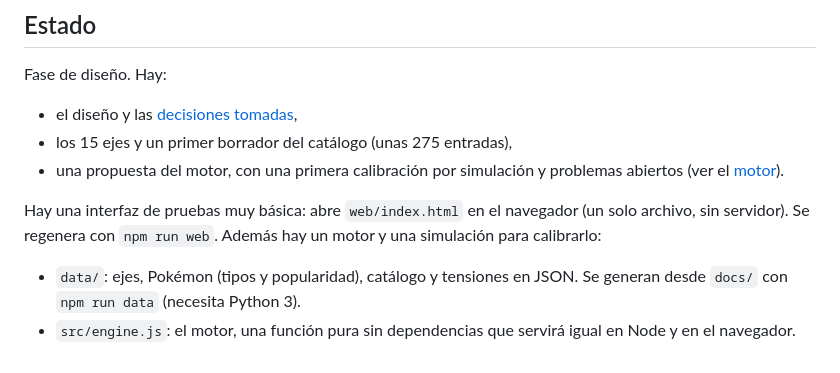
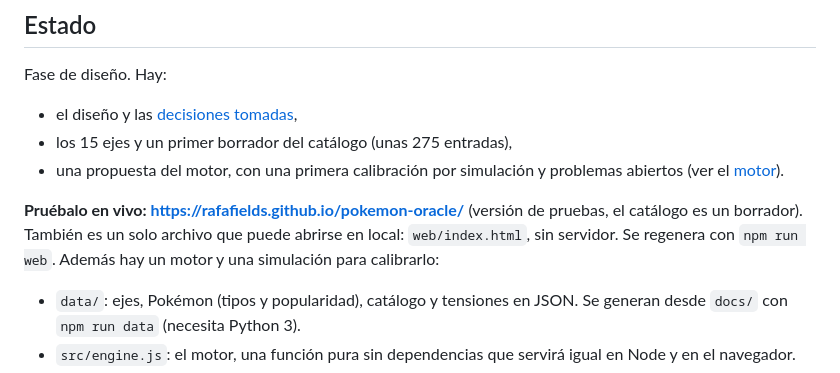
Before and after one commit to rafafields/pokemon-oracle, a Markdown page: README.es.md, the part around the change. Drawn GitHub-style.

Commit message:
docs: link the live page in both READMEs
Co-Authored-By: Claude Sonnet 5.5 <noreply@anthropic.com>

```diff
--- a/README.es.md
+++ b/README.es.md
@@ -26,7 +26,7 @@ Fase de diseño. Hay:
 - los 15 ejes y un primer borrador del catálogo (unas 275 entradas),
 - una propuesta del motor, con una primera calibración por simulación y problemas abiertos (ver el [motor](docs/Motor%20de%20perfil%20y%20reglas%20de%20tensi%C3%B3n.md)).
 
-Hay una interfaz de pruebas muy básica: abre `web/index.html` en el navegador (un solo archivo, sin servidor). Se regenera con `npm run web`. Además hay un motor y una simulación para calibrarlo:
+**Pruébalo en vivo: https://rafafields.github.io/pokemon-oracle/** (versión de pruebas, el catálogo es un borrador). También es un solo archivo que puede abrirse en local: `web/index.html`, sin servidor. Se regenera con `npm run web`. Además hay un motor y una simulación para calibrarlo:
 
 - `data/`: ejes, Pokémon (tipos y popularidad), catálogo y tensiones en JSON. Se generan desde `docs/` con `npm run data` (necesita Python 3).
 - `src/engine.js`: el motor, una función pura sin dependencias que servirá igual en Node y en el navegador.
```
Also changed, not shown: README.md (+1 -1 lines).
